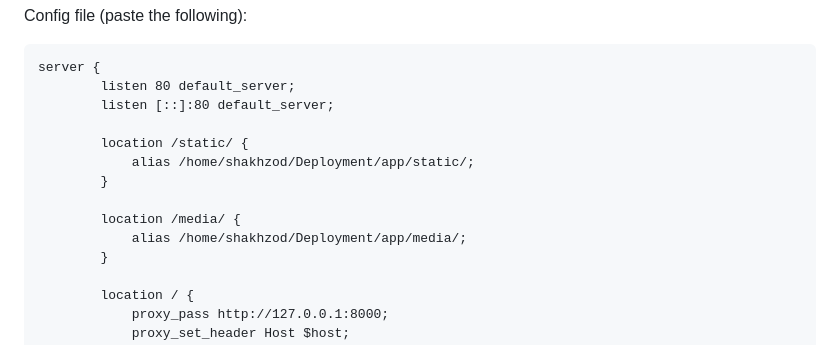
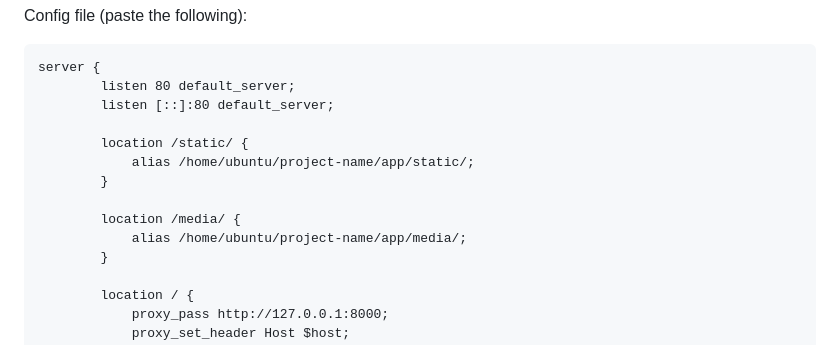
Before and after one commit to elBukhara/Deployment, a Markdown page: README.md, the part around the change printed below. Drawn GitHub-style.

```diff
--- a/README.md
+++ b/README.md
@@ -86,11 +84,11 @@ Config file (paste the following):
             listen [::]:80 default_server;
 
             location /static/ {
-                alias /home/shakhzod/Deployment/app/static/;
+                alias /home/ubuntu/project-name/app/static/;
             }
 
             location /media/ {
-                alias /home/shakhzod/Deployment/app/media/;
+                alias /home/ubuntu/project-name/app/media/;
             }
 
             location / {
```
Also changed, not shown: other parts of README.md (+18 -24 lines).
